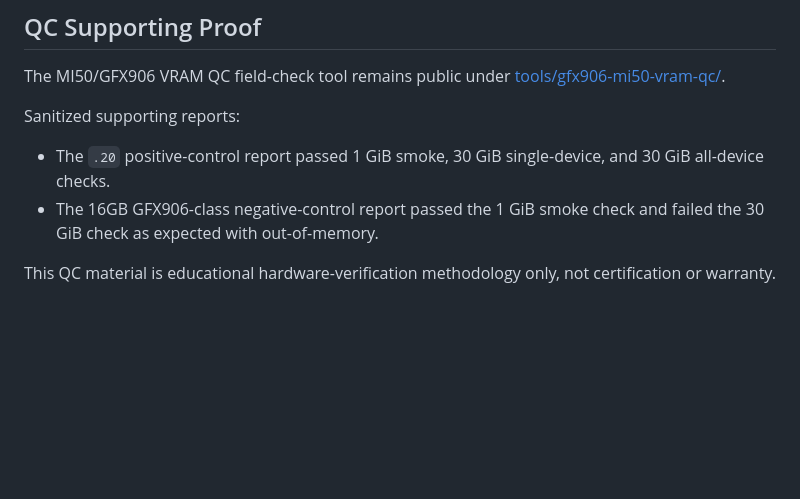
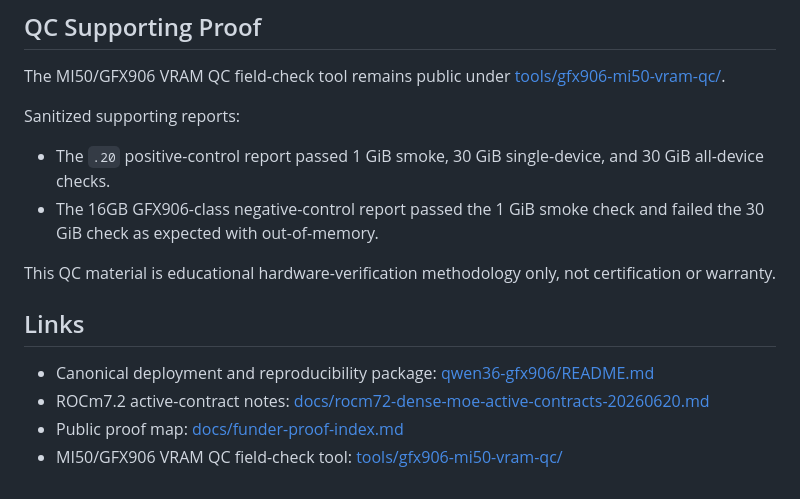
Before and after one commit to joe2gaan/localaiservers, a Markdown page: releases/v0.2.0-gfx906-rocm72-dense-moe.md, the part around one of its changes. Drawn GitHub-style; blank space fills up the shorter version.

```diff
--- a/releases/v0.2.0-gfx906-rocm72-dense-moe.md
+++ b/releases/v0.2.0-gfx906-rocm72-dense-moe.md
@@ -73,8 +90,19 @@ Sanitized supporting reports:
 
 - The `.20` positive-control report passed 1 GiB smoke, 30 GiB single-device,
   and 30 GiB all-device checks.
-- The 16GB GFX906-class negative-control report passed the 1 GiB smoke check and
-  failed the 30 GiB check as expected with out-of-memory.
+- The 16GB GFX906-class negative-control report passed the 1 GiB smoke check
+  and failed the 30 GiB check as expected with out-of-memory.
 
 This QC material is educational hardware-verification methodology only, not
 certification or warranty.
+
+## Links
+
+- Canonical deployment and reproducibility package:
+  [qwen36-gfx906/README.md](../qwen36-gfx906/README.md)
+- ROCm7.2 active-contract notes:
+  [docs/rocm72-dense-moe-active-contracts-20260620.md](../docs/rocm72-dense-moe-active-contracts-20260620.md)
+- Public proof map:
+  [docs/funder-proof-index.md](../docs/funder-proof-index.md)
+- MI50/GFX906 VRAM QC field-check tool:
+  [tools/gfx906-mi50-vram-qc/](../tools/gfx906-mi50-vram-qc/)
```
Also changed, not shown: other parts of releases/v0.2.0-gfx906-rocm72-dense-moe.md (+43 -26 lines).
